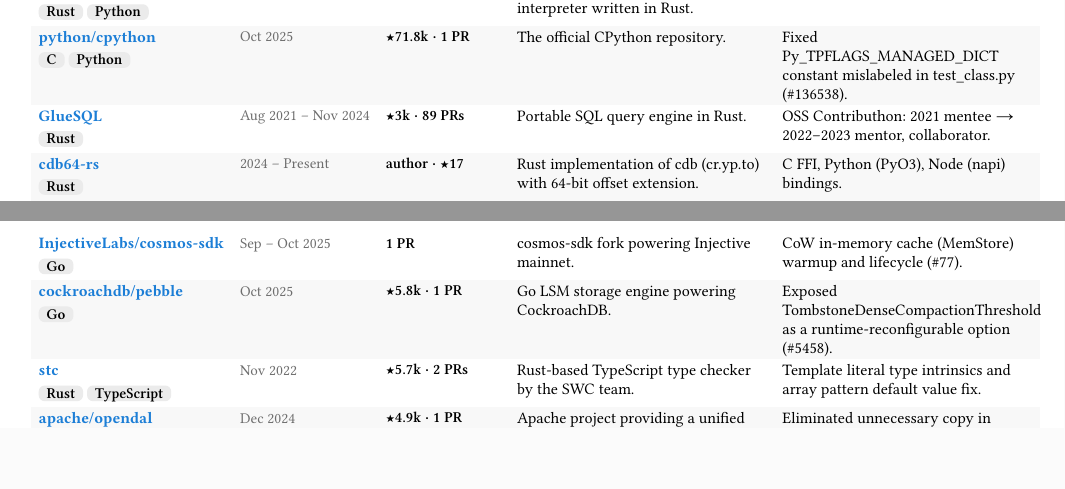
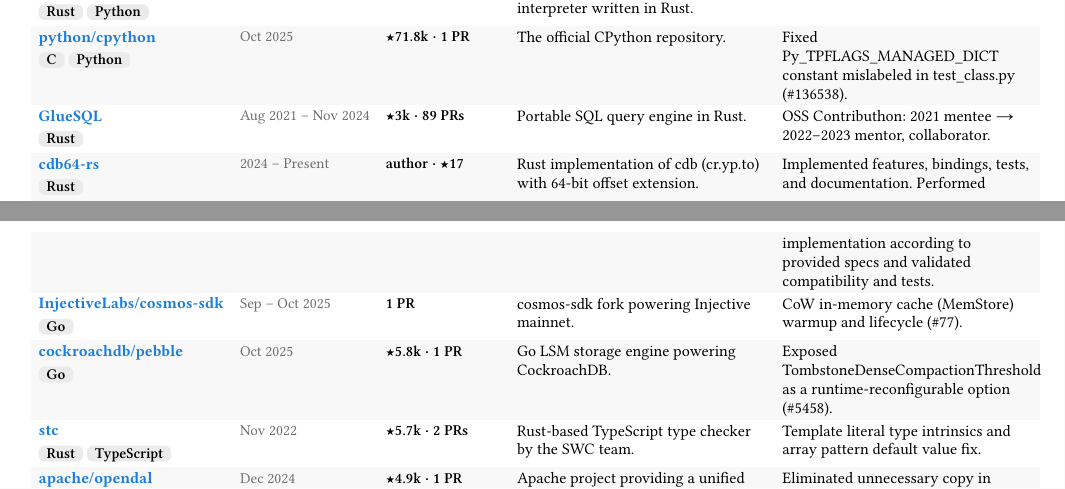
Before and after one commit to ever0de/resume, a Typst document (resume.typ, which reads modules/metadata.typ): two parts of pages 1 and 2 of 2, joined at a grey line, cut so that both start at the same text, the shorter picture padded with empty space. Compiled offline with Typst 0.15; a missing font is replaced by an installed copy or a similar font.

Commit message:
Update metadata

```diff
--- a/modules/metadata.typ
+++ b/modules/metadata.typ
@@ -155,8 +155,8 @@
       stats: "author · ★17",
       about-ko: "cdb(cr.yp.to) 64비트 오프셋 확장 Rust 구현체.",
       about-en: "Rust implementation of cdb (cr.yp.to) with 64-bit offset extension.",
-      contrib-ko: "C FFI·Python(PyO3)·Node(napi) 바인딩 제공.",
-      contrib-en: "C FFI, Python (PyO3), Node (napi) bindings.",
+      contrib-ko: "기능 구현·바인딩·테스트·문서화 담당. 정해진 스펙에 따라 구현을 수행하고 호환성 및 테스트를 검증함.",
+      contrib-en: "Implemented features, bindings, tests, and documentation. Performed implementation according to provided specs and validated compatibility and tests.",
     ),
     (
       project: "InjectiveLabs/cosmos-sdk",
```
Also changed, not shown: output/resume.pdf, output/resume_2.svg, output/resume_ko.pdf, output/resume_ko_1.svg.
